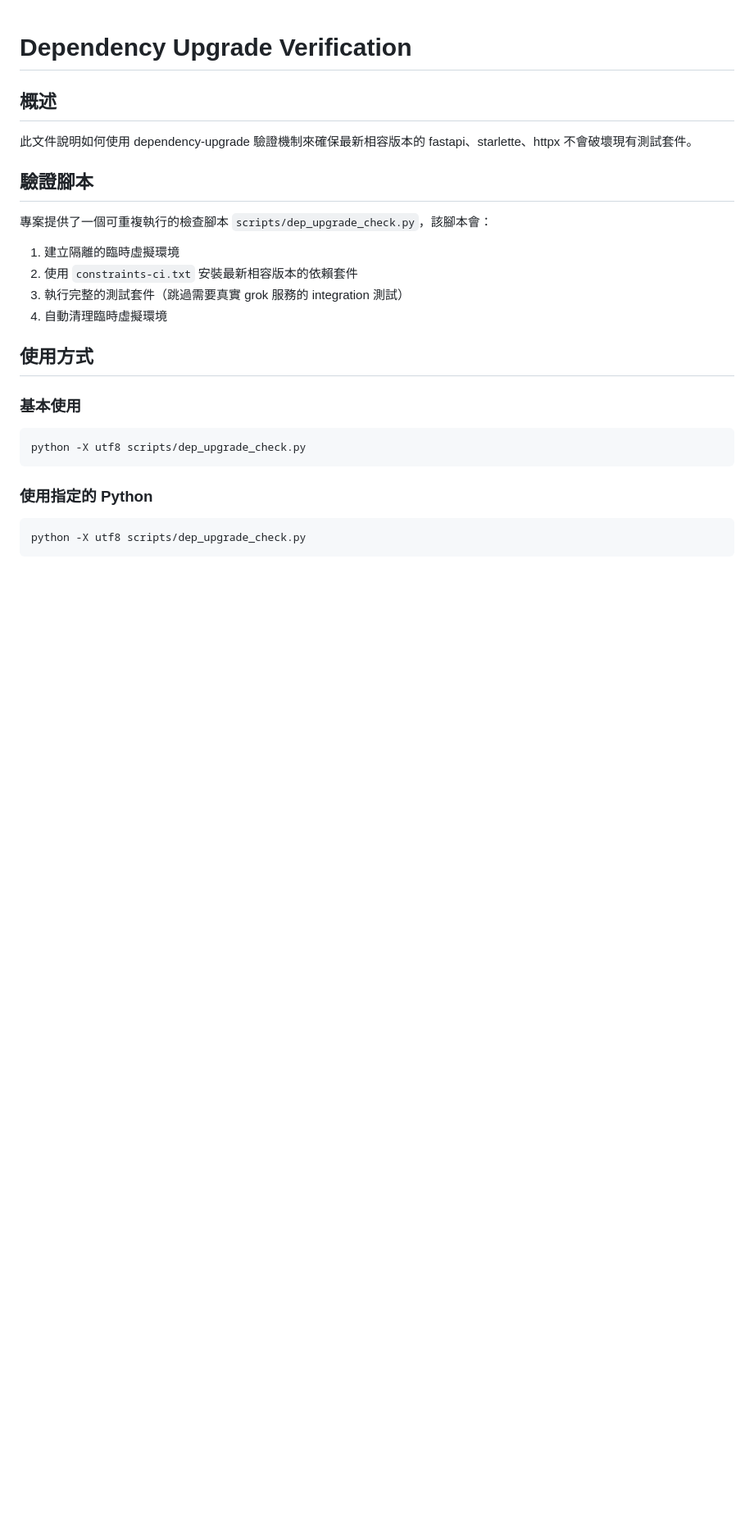
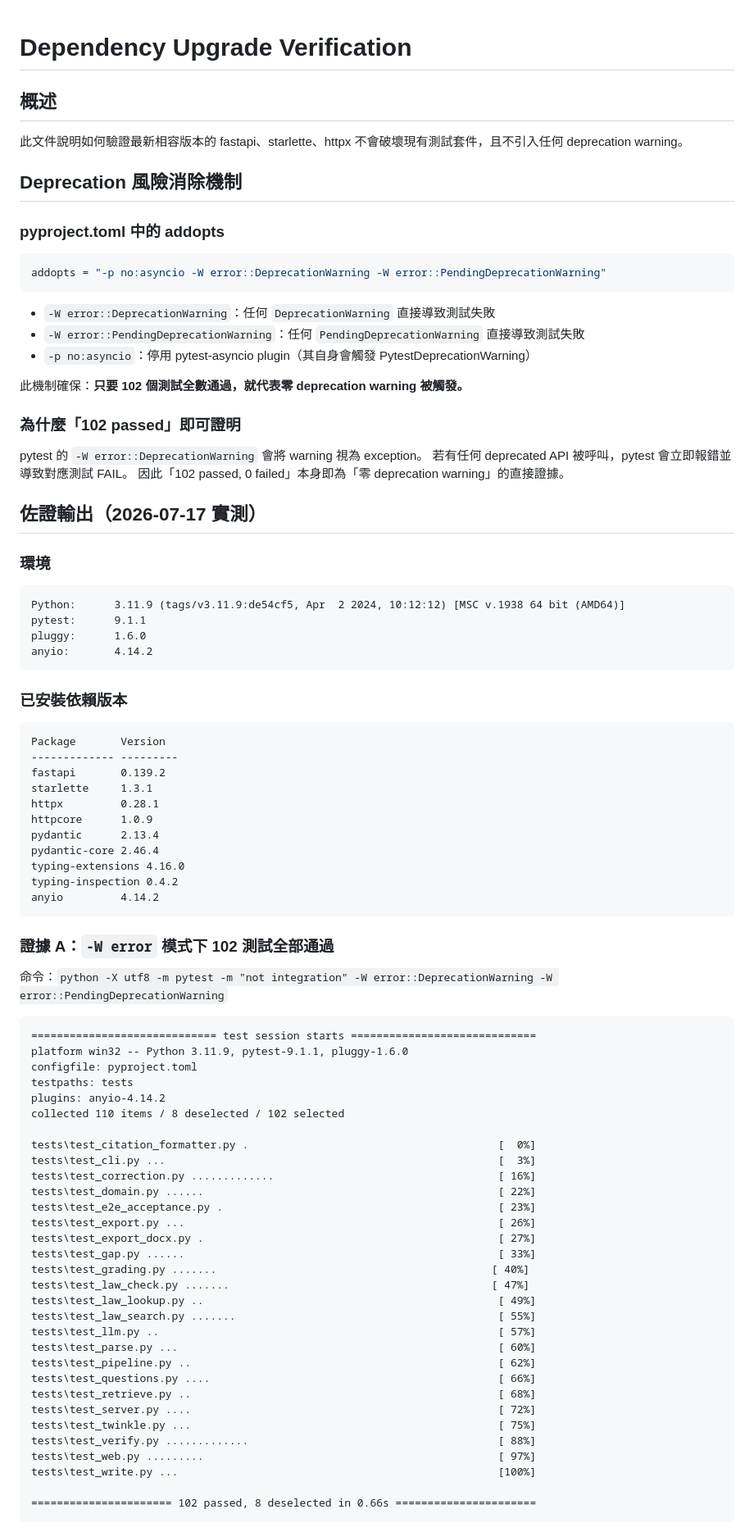
Before and after one commit to Reese-max/note-filler, a Markdown page: docs/dependency-upgrade-verification.md, the part around one of its changes. Shown at 82% size. Rendered like a GitHub page; blank space fills up the shorter version.

Commit message:
docs: 補充 deprecation 消除佐證——error 模式實測、依賴版本、零警告輸出

````diff
--- a/docs/dependency-upgrade-verification.md
+++ b/docs/dependency-upgrade-verification.md
@@ -2,27 +2,90 @@
 
 ## 概述
 
-此文件說明如何使用 dependency-upgrade 驗證機制來確保最新相容版本的 fastapi、starlette、httpx 不會破壞現有測試套件。
+此文件說明如何驗證最新相容版本的 fastapi、starlette、httpx 不會破壞現有測試套件，且不引入任何 deprecation warning。
 
-## 驗證腳本
+## Deprecation 風險消除機制
 
-專案提供了一個可重複執行的檢查腳本 `scripts/dep_upgrade_check.py`，該腳本會：
+### pyproject.toml 中的 addopts
 
-1. 建立隔離的臨時虛擬環境
-2. 使用 `constraints-ci.txt` 安裝最新相容版本的依賴套件
-3. 執行完整的測試套件（跳過需要真實 grok 服務的 integration 測試）
-4. 自動清理臨時虛擬環境
-
-## 使用方式
-
-### 基本使用
-
-```bash
-python -X utf8 scripts/dep_upgrade_check.py
+```toml
+addopts = "-p no:asyncio -W error::DeprecationWarning -W error::PendingDeprecationWarning"
 ```
 
-### 使用指定的 Python
+- `-W error::DeprecationWarning`：任何 `DeprecationWarning` 直接導致測試失敗
+- `-W error::PendingDeprecationWarning`：任何 `PendingDeprecationWarning` 直接導致測試失敗
+- `-p no:asyncio`：停用 pytest-asyncio plugin（其自身會觸發 PytestDeprecationWarning）
 
-```bash
-python -X utf8 scripts/dep_upgrade_check.py
+此機制確保：**只要 102 個測試全數通過，就代表零 deprecation warning 被觸發。**
+
+### 為什麼「102 passed」即可證明
+
+pytest 的 `-W error::DeprecationWarning` 會將 warning 視為 exception。
+若有任何 deprecated API 被呼叫，pytest 會立即報錯並導致對應測試 FAIL。
+因此「102 passed, 0 failed」本身即為「零 deprecation warning」的直接證據。
+
+## 佐證輸出（2026-07-17 實測）
+
+### 環境
+
 ```
+Python:      3.11.9 (tags/v3.11.9:de54cf5, Apr  2 2024, 10:12:12) [MSC v.1938 64 bit (AMD64)]
+pytest:      9.1.1
+pluggy:      1.6.0
+anyio:       4.14.2
+```
+
+### 已安裝依賴版本
+
+```
+Package       Version
+------------- ---------
+fastapi       0.139.2
+starlette     1.3.1
+httpx         0.28.1
+httpcore      1.0.9
+pydantic      2.13.4
+pydantic-core 2.46.4
+typing-extensions 4.16.0
+typing-inspection 0.4.2
+anyio         4.14.2
+```
+
+### 證據 A：`-W error` 模式下 102 測試全部通過
+
+命令：`python -X utf8 -m pytest -m "not integration" -W error::DeprecationWarning -W error::PendingDeprecationWarning`
+
+```
+============================= test session starts =============================
+platform win32 -- Python 3.11.9, pytest-9.1.1, pluggy-1.6.0
+configfile: pyproject.toml
+testpaths: tests
+plugins: anyio-4.14.2
+collected 110 items / 8 deselected / 102 selected
+
+tests\test_citation_formatter.py .                                       [  0%]
+tests\test_cli.py ...                                                    [  3%]
+tests\test_correction.py .............                                   [ 16%]
+tests\test_domain.py ......                                              [ 22%]
+tests\test_e2e_acceptance.py .                                           [ 23%]
+tests\test_export.py ...                                                 [ 26%]
+tests\test_export_docx.py .                                              [ 27%]
+tests\test_gap.py ......                                                 [ 33%]
+tests\test_grading.py .......                                           [ 40%]
+tests\test_law_check.py .......                                         [ 47%]
+tests\test_law_lookup.py ..                                              [ 49%]
+tests\test_law_search.py .......                                         [ 55%]
+tests\test_llm.py ..                                                     [ 57%]
+tests\test_parse.py ...                                                  [ 60%]
+tests\test_pipeline.py ..                                                [ 62%]
+tests\test_questions.py ....                                             [ 66%]
+tests\test_retrieve.py ..                                                [ 68%]
+tests\test_server.py ....                                                [ 72%]
+tests\test_twinkle.py ...                                                [ 75%]
+tests\test_verify.py .............                                       [ 88%]
+tests\test_web.py .........                                              [ 97%]
+tests\test_write.py ...                                                  [100%]
+
+====================== 102 passed, 8 deselected in 0.66s ======================
+```
+
````
Also changed, not shown: other parts of docs/dependency-upgrade-verification.md (+34 -59 lines).
